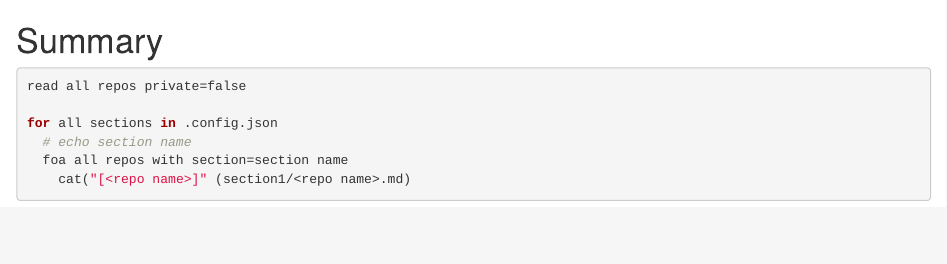
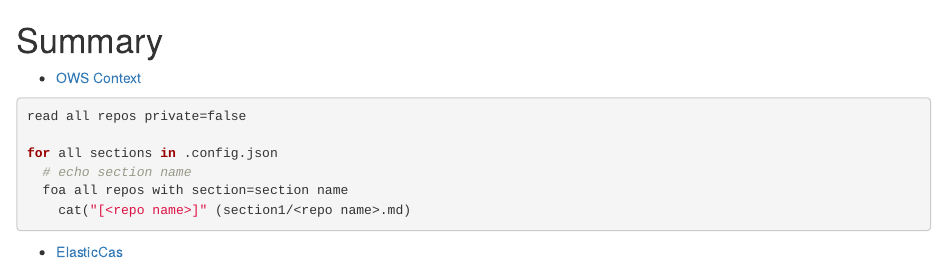
Before and after one commit to Terradue/gitbook-oss-t2, an R Markdown document (src/main/doc/SUMMARY.Rmd): the page in a window 1100 px wide, from its top. Rendered offline with R 4.5, knitr and Pandoc, with nearby package versions; the code chunks are not run, so their results and figures are left out.

Commit message:
Update SUMMARY.Rmd

````diff
--- a/src/main/doc/SUMMARY.Rmd
+++ b/src/main/doc/SUMMARY.Rmd
@@ -1,4 +1,6 @@
 # Summary
+
+* [OWS Context](section1/ows-context.md)
 
 ```{r warning=FALSE, error=FALSE, message=FALSE}
 
@@ -10,3 +12,4 @@ for all sections in .config.json
     cat("[<repo name>]" (section1/<repo name>.md)
 
 ```
+* [ElasticCas](section1/elasticCas.md)
````
